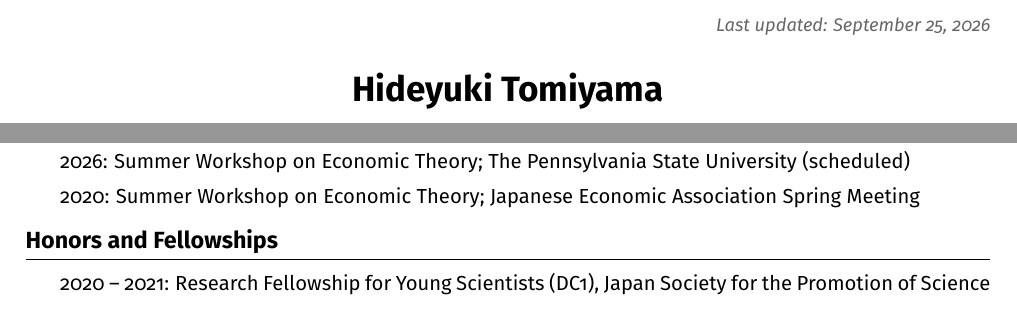
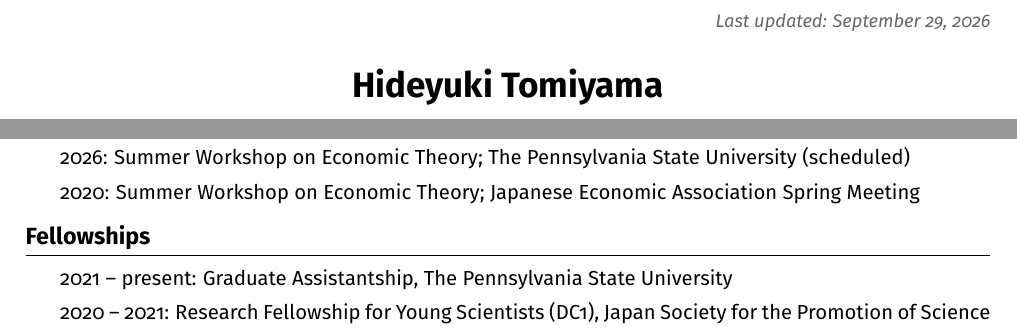
Before and after one commit to thideyuki/thideyuki.github.io, a LaTeX CV (cv.tex): two parts of page 1 of 2, joined at a grey line, cut so that both start at the same text. Compiled offline with pdfLaTeX.

Commit message:
Rename honors section to fellowships and add graduate assistantship
Co-Authored-By: Claude Opus 5 (1M context) <noreply@anthropic.com>

```diff
--- a/cv.tex
+++ b/cv.tex
@@ -54,7 +54,7 @@
 
 \begin{document}
 
-{\raggedleft\small\itshape\color{graytext} Last updated: September 25, 2026\par}
+{\raggedleft\small\itshape\color{graytext} Last updated: September 29, 2026\par}
 
 \vspace{0.8em}
 \begin{center}
@@ -121,8 +121,10 @@
        Japanese Economic Association Spring Meeting
 \end{cvlist}
 
-\cvsection{Honors and Fellowships}
+\cvsection{Fellowships}
 \begin{cvlist}
+\entry 2021 -- present: Graduate Assistantship,
+       The Pennsylvania State University
 \entry 2020 -- 2021: Research Fellowship for Young Scientists (DC1),
        Japan Society for the Promotion of Science
 \entry 2020 -- 2021: Adjunct Researcher, Faculty of Economics, Keio University
```
Also changed, not shown: cv.pdf.
